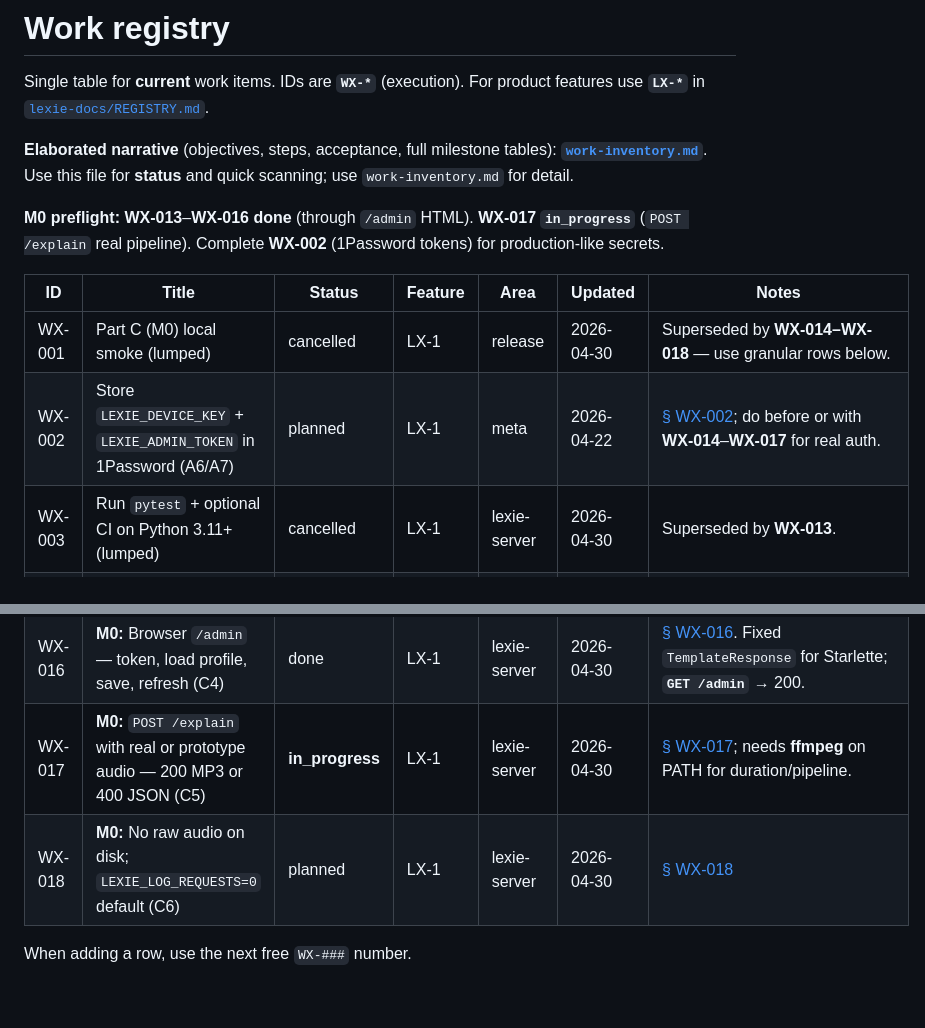
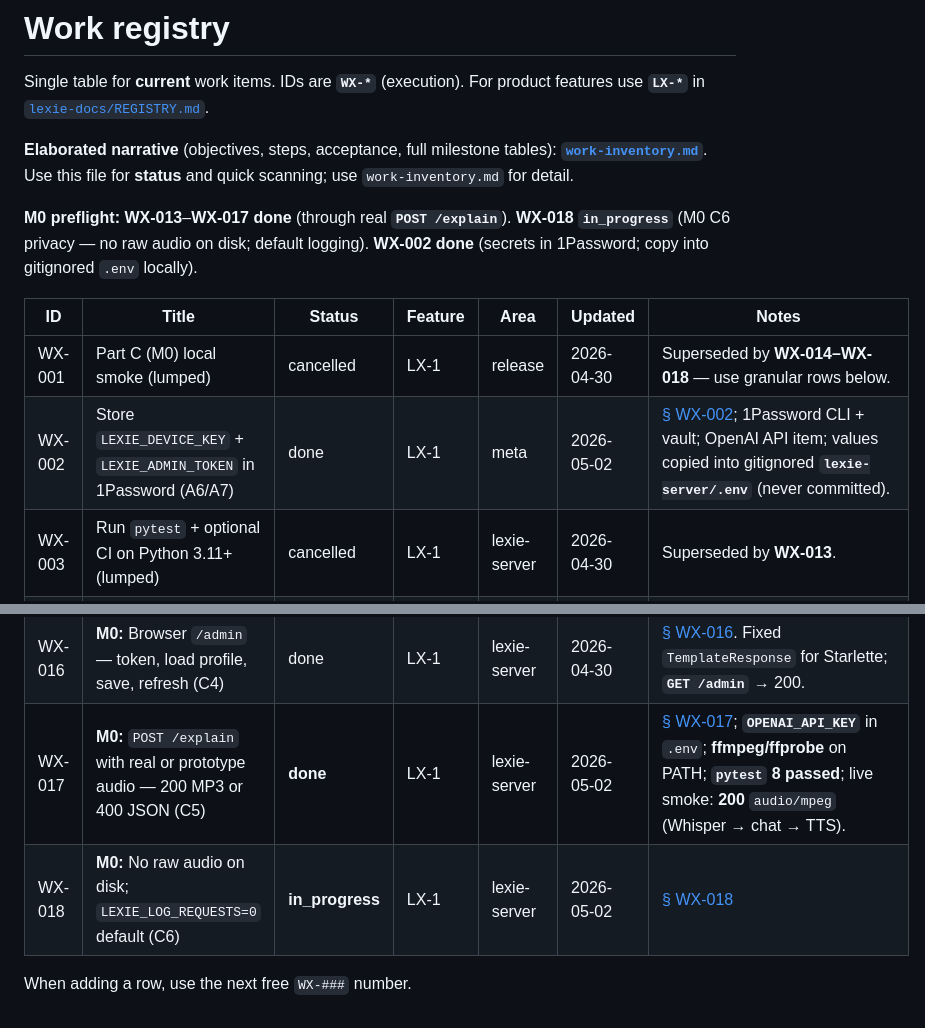
Before and after one commit to velamvaz/lexie, a Markdown page: project-management/registry.md, 2 parts joined by grey strips. Drawn GitHub-style.

```diff
--- a/project-management/registry.md
+++ b/project-management/registry.md
@@ -4,12 +4,12 @@ Single table for **current** work items. IDs are **`WX-*`** (execution). For pro
 
 **Elaborated narrative** (objectives, steps, acceptance, full milestone tables): **[`work-inventory.md`](work-inventory.md)**. Use this file for **status** and quick scanning; use `work-inventory.md` for detail.
 
-**M0 preflight:** **WX-013**–**WX-016** **done** (through `/admin` HTML). **WX-017** **`in_progress`** (`POST /explain` real pipeline). Complete **WX-002** (1Password tokens) for production-like secrets.
+**M0 preflight:** **WX-013**–**WX-017** **done** (through real **`POST /explain`**). **WX-018** **`in_progress`** (M0 C6 privacy — no raw audio on disk; default logging). **WX-002** **done** (secrets in 1Password; copy into gitignored `.env` locally).
 
 | ID | Title | Status | Feature | Area | Updated | Notes |
 |----|-------|--------|---------|------|---------|-------|
 | WX-001 | Part C (M0) local smoke (lumped) | cancelled | LX-1 | release | 2026-04-30 | Superseded by **WX-014–WX-018** — use granular rows below. |
-| WX-002 | Store `LEXIE_DEVICE_KEY` + `LEXIE_ADMIN_TOKEN` in 1Password (A6/A7) | planned | LX-1 | meta | 2026-04-22 | [§ WX-002](work-inventory.md#wx-002--device-and-admin-tokens-in-1password-a6--a7); do before or with **WX-014**–**WX-017** for real auth. |
+| WX-002 | Store `LEXIE_DEVICE_KEY` + `LEXIE_ADMIN_TOKEN` in 1Password (A6/A7) | done | LX-1 | meta | 2026-05-02 | [§ WX-002](work-inventory.md#wx-002--device-and-admin-tokens-in-1password-a6--a7); 1Password CLI + vault; OpenAI API item; values copied into gitignored **`lexie-server/.env`** (never committed). |
 | WX-003 | Run `pytest` + optional CI on Python 3.11+ (lumped) | cancelled | LX-1 | lexie-server | 2026-04-30 | Superseded by **WX-013**. |
 | WX-004 | Monorepo PM folder: schema, registry, work-log | done | — | meta | 2026-04-22 | [§ Completed — WX-004](work-inventory.md#wx-004--project-management-folder); commit `c93390f` |
 | WX-005 | Phase 1 FastAPI server in repo + checklist Part B | done | LX-1 | lexie-server | 2026-04-22 | [§ Completed — WX-005](work-inventory.md#wx-005--phase-1-fastapi-server-part-b); commit `b1d6a85` |
@@ -24,7 +24,7 @@ Single table for **current** work items. IDs are **`WX-*`** (execution). For pro
 | WX-014 | **M0:** `.env` + `uvicorn` + `GET /health` → 200 (checklist C1–C2) | done | LX-1 | lexie-server | 2026-04-30 | [§ WX-014](work-inventory.md#wx-014--m0-dotenv-server-and-health-c1c2). `.env` from example; `curl /health` → `ok: true`. |
 | WX-015 | **M0:** `GET`/`PATCH /profile` — 401 without admin, 200 with Bearer (C3) | done | LX-1 | lexie-server | 2026-04-30 | [§ WX-015](work-inventory.md#wx-015--m0-profile-admin-auth-c3). Needs **`LEXIE_ADMIN_TOKEN`** set; verified **401/401/200** curl. |
 | WX-016 | **M0:** Browser `/admin` — token, load profile, save, refresh (C4) | done | LX-1 | lexie-server | 2026-04-30 | [§ WX-016](work-inventory.md#wx-016--m0-admin-html-c4). Fixed `TemplateResponse` for Starlette; **`GET /admin`** → 200. |
-| WX-017 | **M0:** `POST /explain` with real or prototype audio — 200 MP3 or 400 JSON (C5) | **in_progress** | LX-1 | lexie-server | 2026-04-30 | [§ WX-017](work-inventory.md#wx-017--m0-post-explain-real-pipeline-c5); needs **ffmpeg** on PATH for duration/pipeline. |
-| WX-018 | **M0:** No raw audio on disk; `LEXIE_LOG_REQUESTS=0` default (C6) | planned | LX-1 | lexie-server | 2026-04-30 | [§ WX-018](work-inventory.md#wx-018--m0-privacy-no-raw-audio-c6) |
+| WX-017 | **M0:** `POST /explain` with real or prototype audio — 200 MP3 or 400 JSON (C5) | **done** | LX-1 | lexie-server | 2026-05-02 | [§ WX-017](work-inventory.md#wx-017--m0-post-explain-real-pipeline-c5); **`OPENAI_API_KEY`** in `.env`; **ffmpeg/ffprobe** on PATH; **`pytest` 8 passed**; live smoke: **200** `audio/mpeg` (Whisper → chat → TTS). |
+| WX-018 | **M0:** No raw audio on disk; `LEXIE_LOG_REQUESTS=0` default (C6) | **in_progress** | LX-1 | lexie-server | 2026-05-02 | [§ WX-018](work-inventory.md#wx-018--m0-privacy-no-raw-audio-c6) |
 
 When adding a row, use the next free `WX-###` number.
```
Also changed, not shown: other parts of project-management/registry.md (+1 -1 lines), project-management/work-inventory.md (+10 -8 lines), project-management/work-log/2026-05.md (added, +9 -0 lines).
